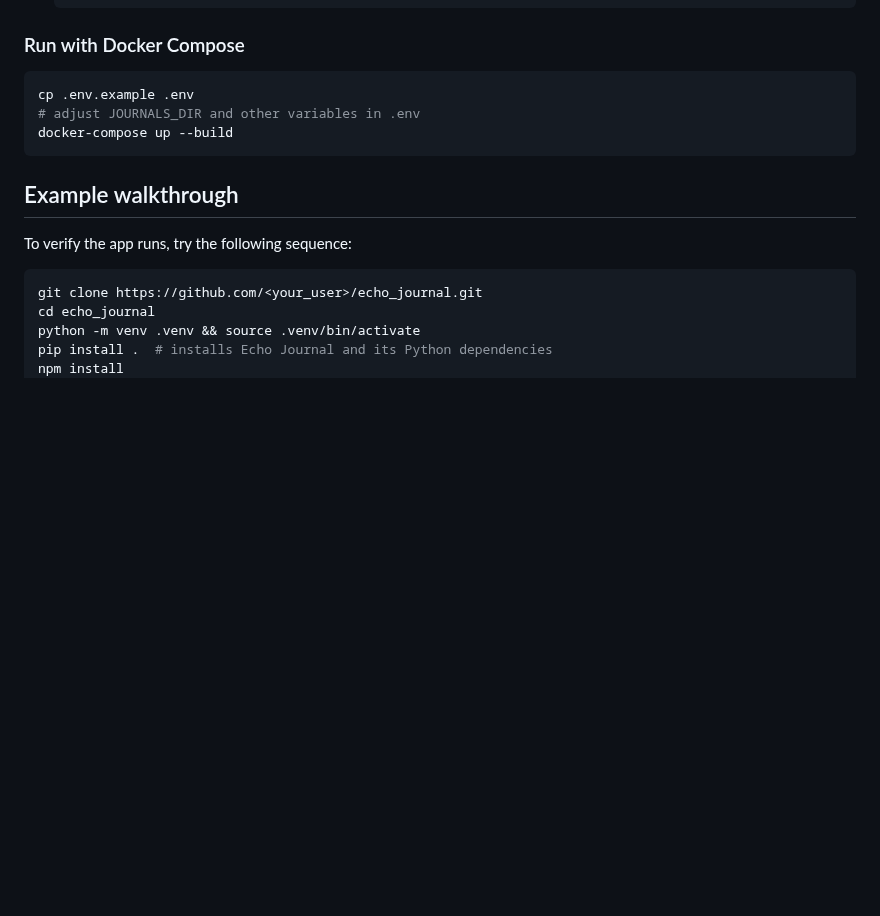
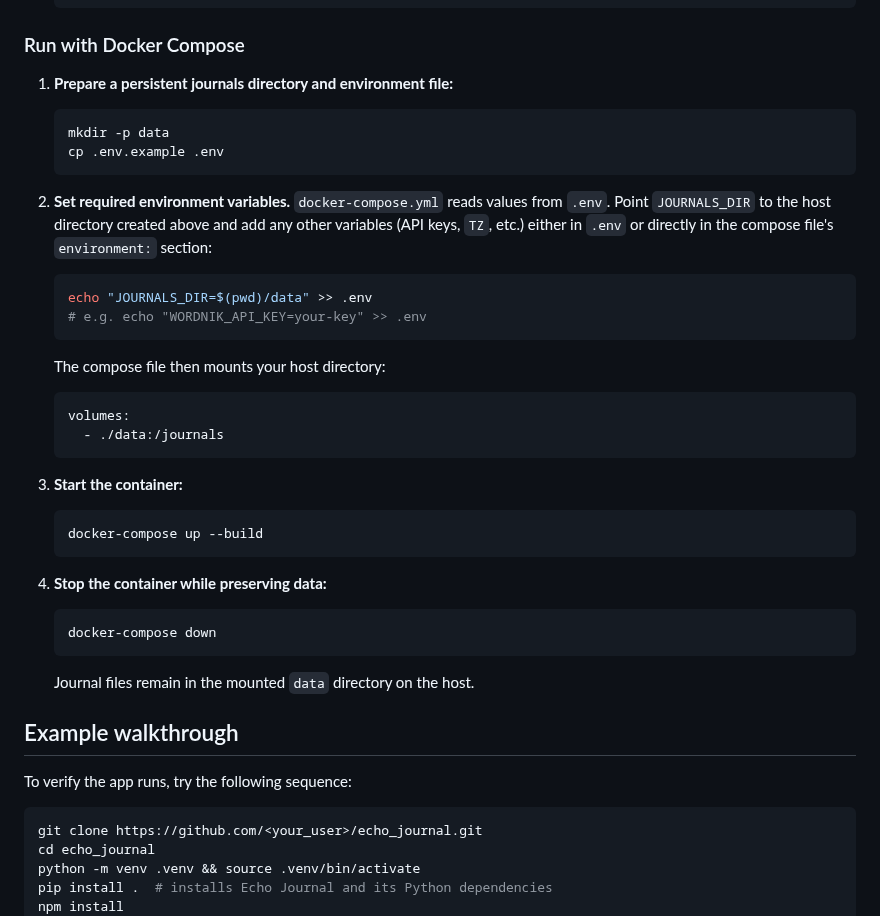
Before and after one commit to EoghannIrving/echo_journal, a Markdown page: README.md, the part around the change. GitHub-like rendering; blank space fills up the shorter version.

Commit message:
docs: document docker-compose data persistence

````diff
--- a/README.md
+++ b/README.md
@@ -74,11 +74,43 @@ Python dependencies are defined in `pyproject.toml` and installed with `pip inst
 
 ### Run with Docker Compose
 
-```bash
-cp .env.example .env
-# adjust JOURNALS_DIR and other variables in .env
-docker-compose up --build
-```
+1. **Prepare a persistent journals directory and environment file:**
+
+   ```bash
+   mkdir -p data
+   cp .env.example .env
+   ```
+
+2. **Set required environment variables.** `docker-compose.yml` reads values
+   from `.env`. Point `JOURNALS_DIR` to the host directory created above and add
+   any other variables (API keys, `TZ`, etc.) either in `.env` or directly in
+   the compose file's `environment:` section:
+
+   ```bash
+   echo "JOURNALS_DIR=$(pwd)/data" >> .env
+   # e.g. echo "WORDNIK_API_KEY=your-key" >> .env
+   ```
+
+   The compose file then mounts your host directory:
+
+   ```yaml
+   volumes:
+     - ./data:/journals
+   ```
+
+3. **Start the container:**
+
+   ```bash
+   docker-compose up --build
+   ```
+
+4. **Stop the container while preserving data:**
+
+   ```bash
+   docker-compose down
+   ```
+
+   Journal files remain in the mounted `data` directory on the host.
 
 ## Example walkthrough
 
````
